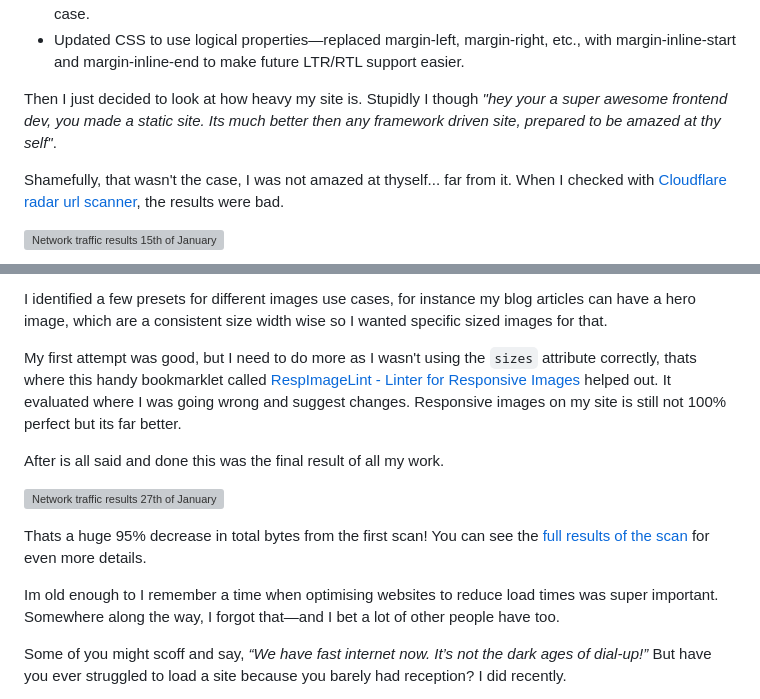
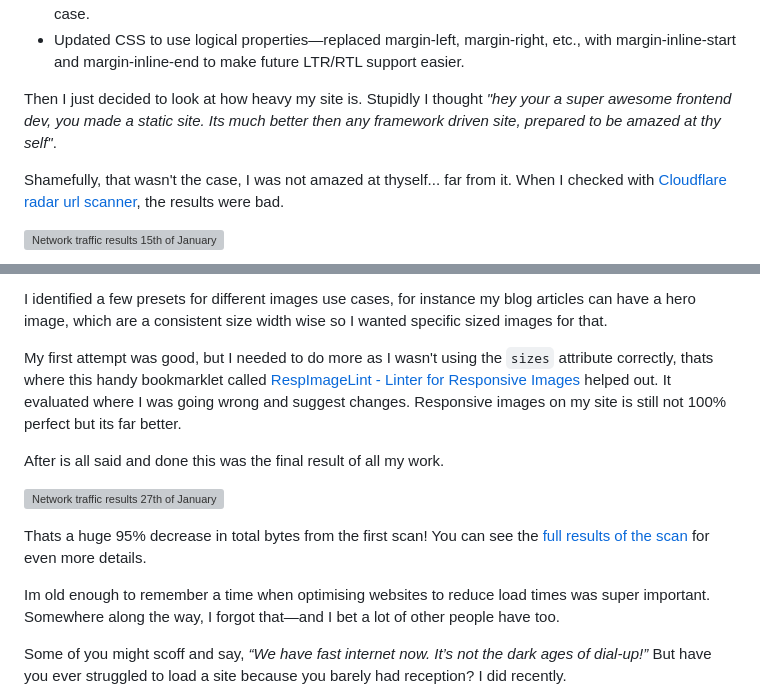
Before and after one commit to seanelliott86/personal-site, a Markdown page: src/blog/2025-01-27-845-day-update-since-i-made-a-website.md, 2 parts joined by grey strips. GitHub-like rendering; grey boxes are pictures that could not be loaded.

Commit message:
Update Blog “2025-01-27-845-day-update-since-i-made-a-website”

```diff
--- a/src/blog/2025-01-27-845-day-update-since-i-made-a-website.md
+++ b/src/blog/2025-01-27-845-day-update-since-i-made-a-website.md
@@ -22,7 +22,7 @@ In the process, I went down a bit of a rabbit hole and made some big changes ove
 * Switched to Yarn—turns out I thought I was using it before, but based on my commits, that wasn’t the case.
 * Updated CSS to use logical properties—replaced margin-left, margin-right, etc., with margin-inline-start and margin-inline-end to make future LTR/RTL support easier.
 
-Then I just decided to look at how heavy my site is. Stupidly I though *"hey your a super awesome frontend dev, you made a static site. Its much better then any framework driven site, prepared to be amazed at thy self"*.
+Then I just decided to look at how heavy my site is. Stupidly I thought *"hey your a super awesome frontend dev, you made a static site. Its much better then any framework driven site, prepared to be amazed at thy self"*.
 
 Shamefully, that wasn't the case, I was not amazed at thyself... far from it. When I checked with [Cloudflare radar url scanner](https://radar.cloudflare.com/scan), the results were bad.
 
@@ -65,7 +65,7 @@ Implementing responsive images took some time. I leveraged an 11ty plugin called
 
 I identified a few presets for different images use cases, for instance my blog articles can have a hero image, which are a consistent size width wise so I wanted specific sized images for that.
 
-My first attempt was good, but I need to do more as I wasn't using the `sizes` attribute correctly, thats where this handy bookmarklet called [RespImageLint - Linter for Responsive Images](https://ausi.github.io/respimagelint/) helped out. It evaluated where I was going wrong and suggest changes. Responsive images on my site is still not 100% perfect but its far better.
+My first attempt was good, but I needed to do more as I wasn't using the `sizes` attribute correctly, thats where this handy bookmarklet called [RespImageLint - Linter for Responsive Images](https://ausi.github.io/respimagelint/) helped out. It evaluated where I was going wrong and suggest changes. Responsive images on my site is still not 100% perfect but its far better.
 
 After is all said and done this was the final result of all my work.
 
@@ -73,7 +73,7 @@ After is all said and done this was the final result of all my work.
 
 Thats a huge 95% decrease in total bytes from the first scan! You can see the [full results of the scan](https://radar.cloudflare.com/scan/17b220ab-b6e4-42c9-a652-7eee3f5073b8/summary) for even more details.
 
-Im old enough to I remember a time when optimising websites to reduce load times was super important. Somewhere along the way, I forgot that—and I bet a lot of other people have too.
+Im old enough to remember a time when optimising websites to reduce load times was super important. Somewhere along the way, I forgot that—and I bet a lot of other people have too.
 
 Some of you might scoff and say, *“We have fast internet now. It’s not the dark ages of dial-up!”* But have you ever struggled to load a site because you barely had reception? I did recently.
 
```
